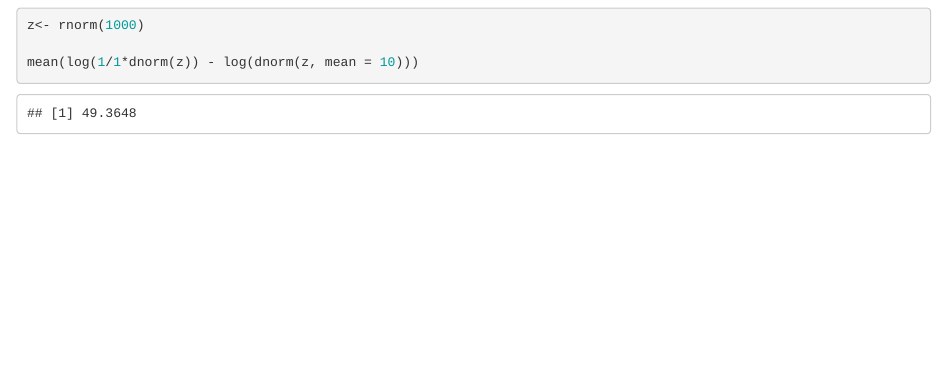
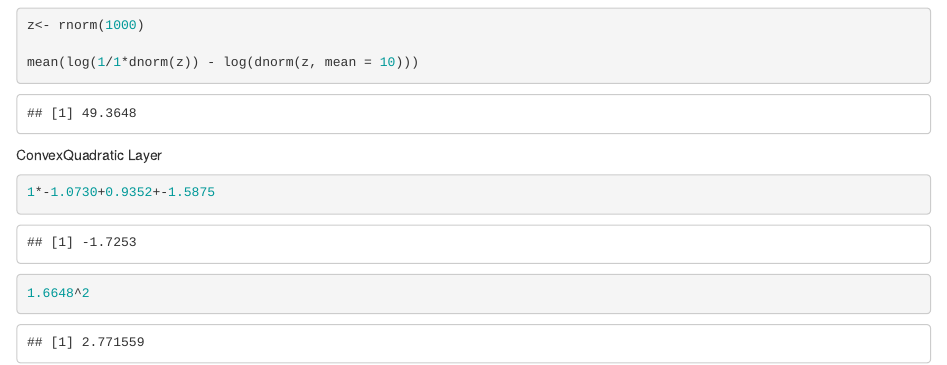
Before and after one commit to LinjunHuang86749/BNN_github, an R Markdown document (WK5/3_guassian_mixture.Rmd): the page in a window 1100 px wide, from 11310 px down. Rendered offline with R 4.5, knitr and Pandoc, with nearby package versions; common packages that the code uses without loading them are loaded.

Commit message:
Update 3_guassian_mixture.Rmd

````diff
--- a/WK5/3_guassian_mixture.Rmd
+++ b/WK5/3_guassian_mixture.Rmd
@@ -320,3 +320,11 @@ z<- rnorm(1000)
 
 mean(log(1/1*dnorm(z)) - log(dnorm(z, mean = 10)))
 ```
+
+ConvexQuadratic Layer
+```{r}
+1*-1.0730+0.9352+-1.5875
+```
+```{r}
+1.6648^2
+```
````
